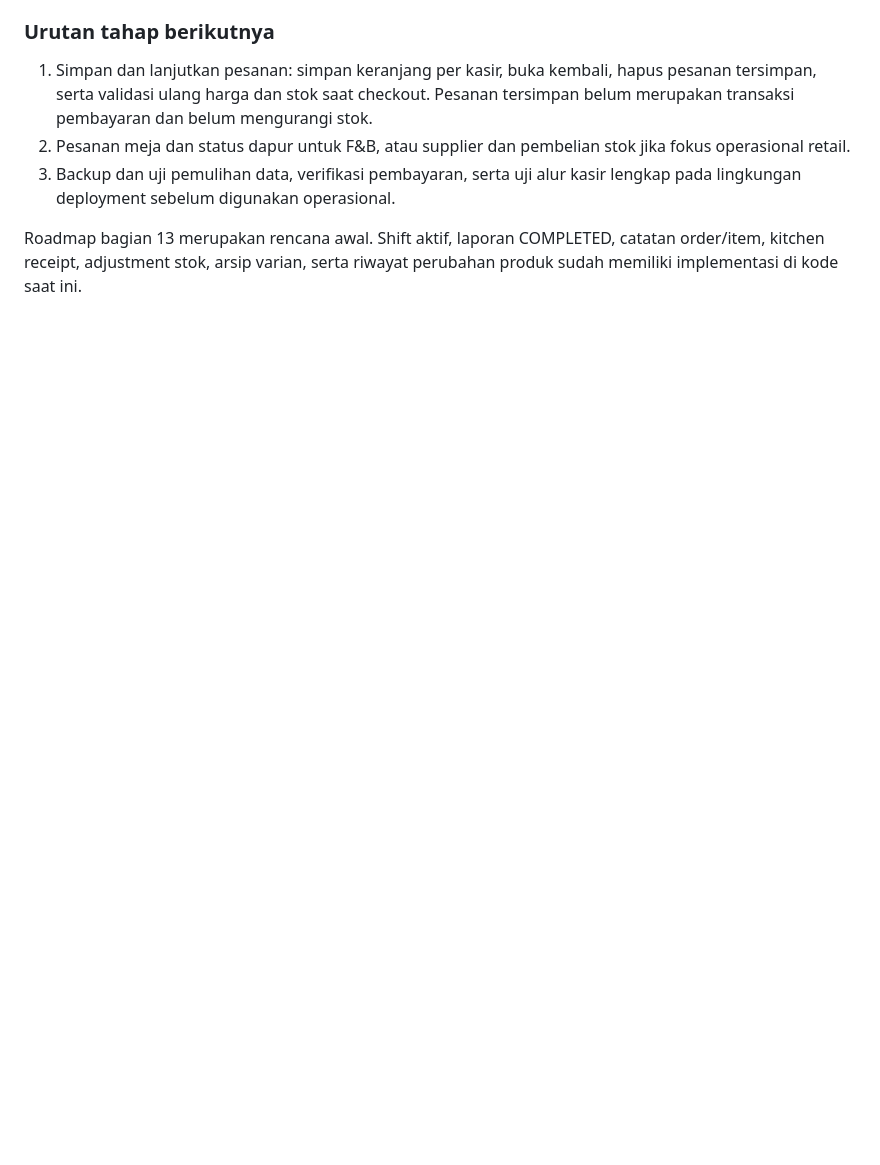
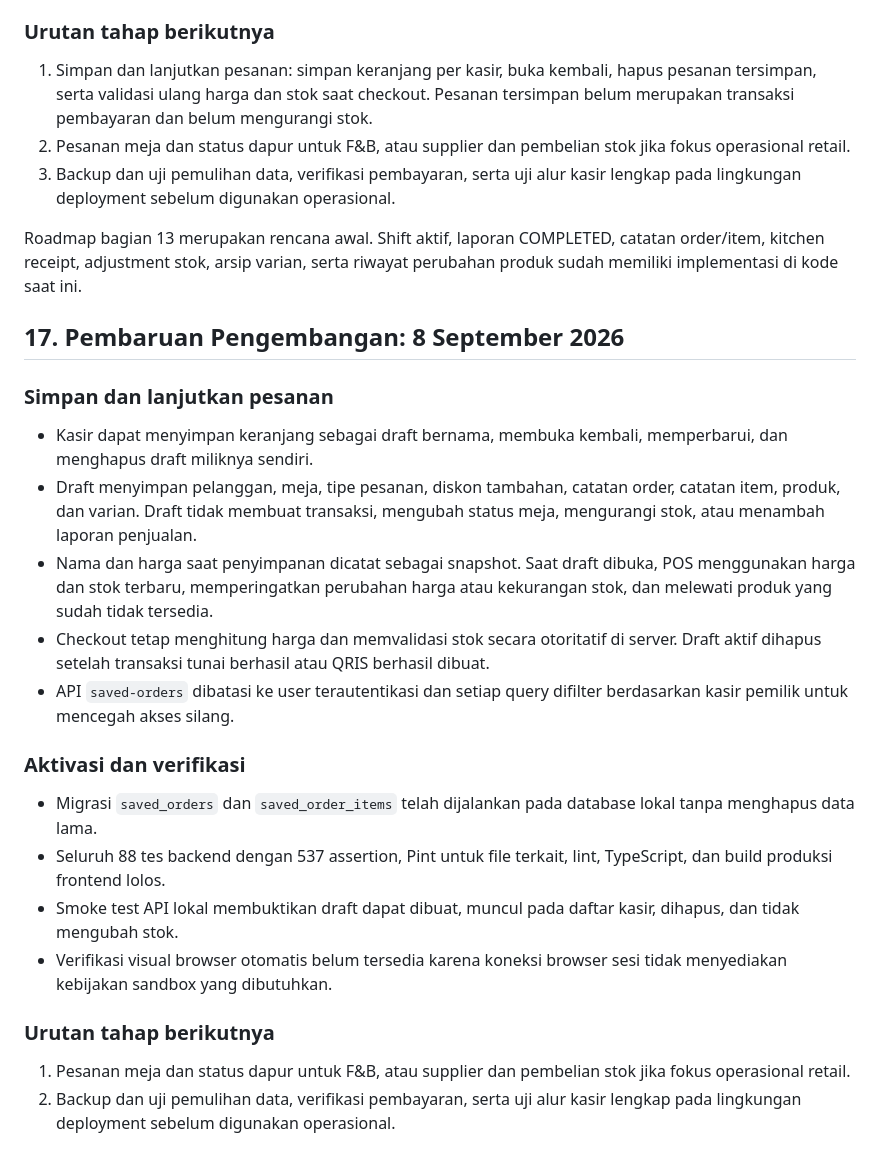
Before and after one commit to ridhoakbarsyah23/BadakBizz, a Markdown page: docs/PRD.md, the part around the change. Rendered like a GitHub page; blank space fills up the shorter version.

Commit message:
docs: document saved order workflow

```diff
--- a/docs/PRD.md
+++ b/docs/PRD.md
@@ -391,3 +391,25 @@ Kebutuhan utama:
 3. Backup dan uji pemulihan data, verifikasi pembayaran, serta uji alur kasir lengkap pada lingkungan deployment sebelum digunakan operasional.
 
 Roadmap bagian 13 merupakan rencana awal. Shift aktif, laporan COMPLETED, catatan order/item, kitchen receipt, adjustment stok, arsip varian, serta riwayat perubahan produk sudah memiliki implementasi di kode saat ini.
+
+## 17. Pembaruan Pengembangan: 8 September 2026
+
+### Simpan dan lanjutkan pesanan
+
+- Kasir dapat menyimpan keranjang sebagai draft bernama, membuka kembali, memperbarui, dan menghapus draft miliknya sendiri.
+- Draft menyimpan pelanggan, meja, tipe pesanan, diskon tambahan, catatan order, catatan item, produk, dan varian. Draft tidak membuat transaksi, mengubah status meja, mengurangi stok, atau menambah laporan penjualan.
+- Nama dan harga saat penyimpanan dicatat sebagai snapshot. Saat draft dibuka, POS menggunakan harga dan stok terbaru, memperingatkan perubahan harga atau kekurangan stok, dan melewati produk yang sudah tidak tersedia.
+- Checkout tetap menghitung harga dan memvalidasi stok secara otoritatif di server. Draft aktif dihapus setelah transaksi tunai berhasil atau QRIS berhasil dibuat.
+- API `saved-orders` dibatasi ke user terautentikasi dan setiap query difilter berdasarkan kasir pemilik untuk mencegah akses silang.
+
+### Aktivasi dan verifikasi
+
+- Migrasi `saved_orders` dan `saved_order_items` telah dijalankan pada database lokal tanpa menghapus data lama.
+- Seluruh 88 tes backend dengan 537 assertion, Pint untuk file terkait, lint, TypeScript, dan build produksi frontend lolos.
+- Smoke test API lokal membuktikan draft dapat dibuat, muncul pada daftar kasir, dihapus, dan tidak mengubah stok.
+- Verifikasi visual browser otomatis belum tersedia karena koneksi browser sesi tidak menyediakan kebijakan sandbox yang dibutuhkan.
+
+### Urutan tahap berikutnya
+
+1. Pesanan meja dan status dapur untuk F&B, atau supplier dan pembelian stok jika fokus operasional retail.
+2. Backup dan uji pemulihan data, verifikasi pembayaran, serta uji alur kasir lengkap pada lingkungan deployment sebelum digunakan operasional.
```
